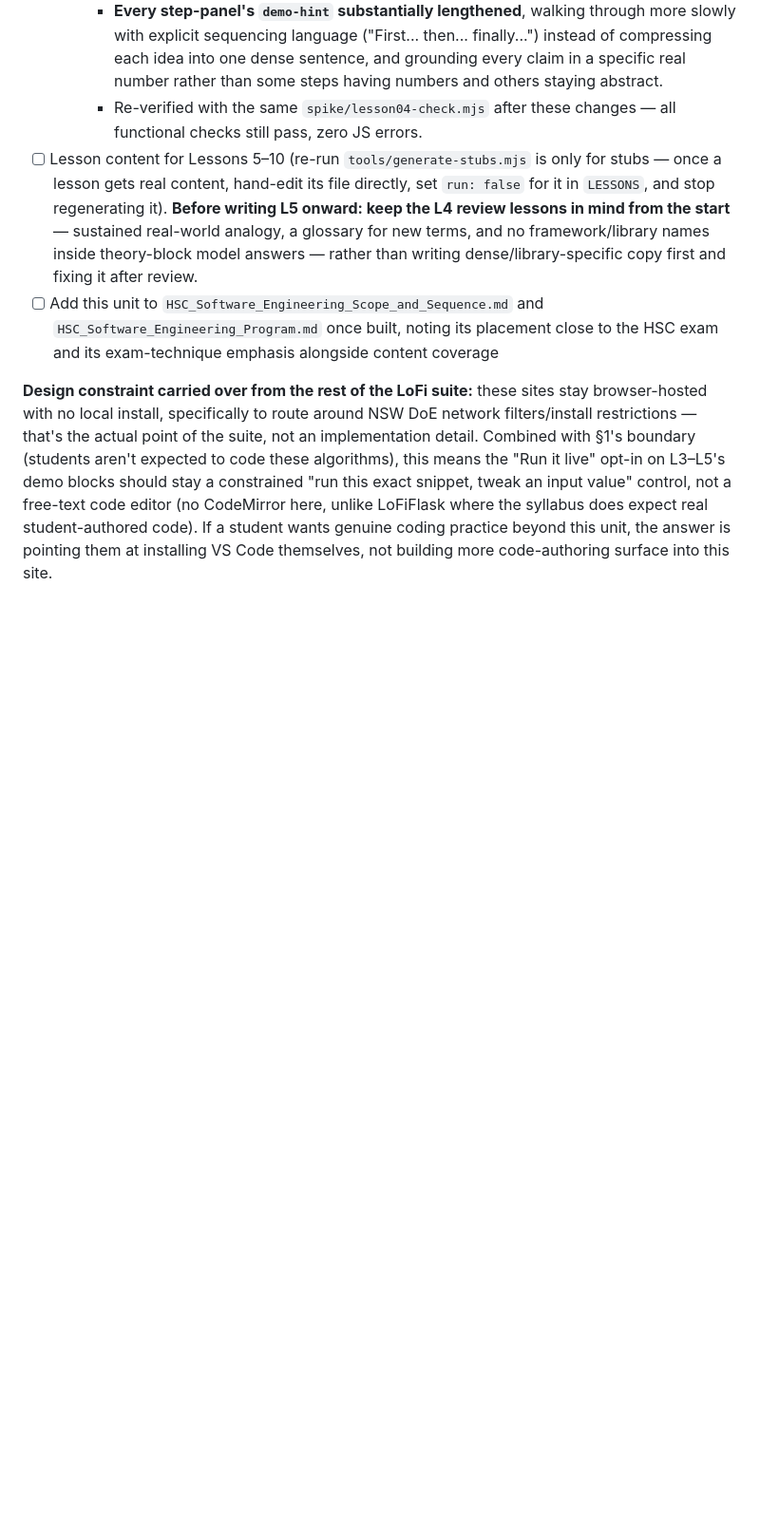
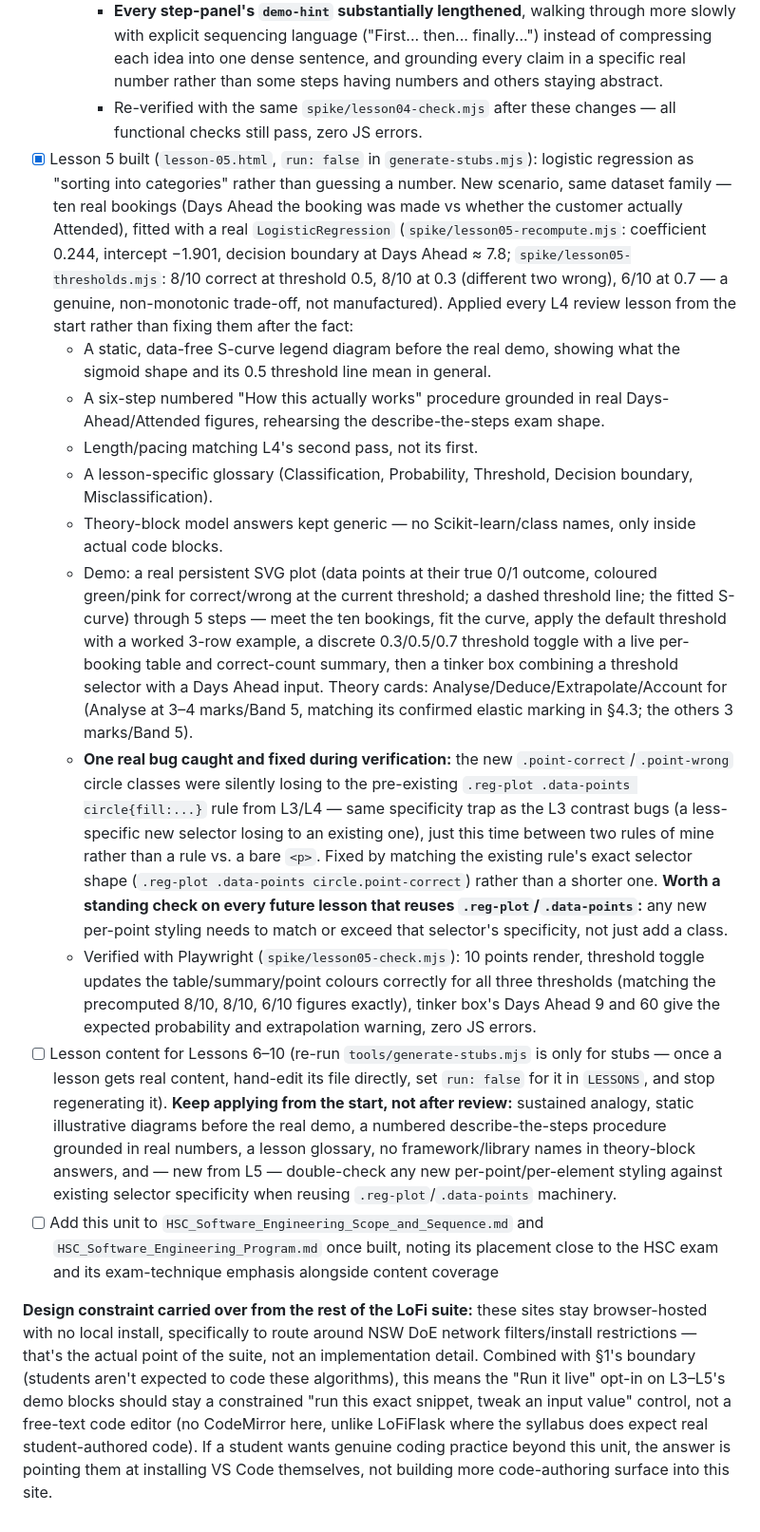
Before and after one commit to Vormamim/lofiwebtutorial, a Markdown page: curriculum/LoFiAutomation_Build_Plan.md, the part around the change. Shown at 95% size. Rendered like a GitHub page; blank space fills up the shorter version.

Commit message:
Update lofiautomation build plan: Lesson 5 built
Co-Authored-By: Claude Sonnet 5 <noreply@anthropic.com>

```diff
--- a/curriculum/LoFiAutomation_Build_Plan.md
+++ b/curriculum/LoFiAutomation_Build_Plan.md
@@ -227,7 +227,16 @@ This replaces the earlier draft's "debugging checkpoint" stage — there's no st
     - A **numbered "How this actually works — the steps" procedure** (new `.process-steps` component, cyan-accented) between the intro and the demo — six explicit steps (start with real bookings → choose a degree → reshape Group Size → fit the model → use it to predict → check against a known value), each grounded in real Coastline figures. This directly rehearses the "describe the steps" exam-answer shape, which is the actual reason this was requested — not just for clarity, but so students can reproduce the procedure in their own words under exam conditions.
     - **Every step-panel's `demo-hint` substantially lengthened**, walking through more slowly with explicit sequencing language ("First... then... finally...") instead of compressing each idea into one dense sentence, and grounding every claim in a specific real number rather than some steps having numbers and others staying abstract.
     - Re-verified with the same `spike/lesson04-check.mjs` after these changes — all functional checks still pass, zero JS errors.
-- [ ] Lesson content for Lessons 5–10 (re-run `tools/generate-stubs.mjs` is only for stubs — once a lesson gets real content, hand-edit its file directly, set `run: false` for it in `LESSONS`, and stop regenerating it). **Before writing L5 onward: keep the L4 review lessons in mind from the start** — sustained real-world analogy, a glossary for new terms, and no framework/library names inside theory-block model answers — rather than writing dense/library-specific copy first and fixing it after review.
+- [x] Lesson 5 built (`lesson-05.html`, `run: false` in `generate-stubs.mjs`): logistic regression as "sorting into categories" rather than guessing a number. New scenario, same dataset family — ten real bookings (Days Ahead the booking was made vs whether the customer actually Attended), fitted with a real `LogisticRegression` (`spike/lesson05-recompute.mjs`: coefficient 0.244, intercept &minus;1.901, decision boundary at Days Ahead &asymp; 7.8; `spike/lesson05-thresholds.mjs`: 8/10 correct at threshold 0.5, 8/10 at 0.3 (different two wrong), 6/10 at 0.7 — a genuine, non-monotonic trade-off, not manufactured). Applied every L4 review lesson from the start rather than fixing them after the fact:
+  - A static, data-free S-curve legend diagram before the real demo, showing what the sigmoid shape and its 0.5 threshold line mean in general.
+  - A six-step numbered "How this actually works" procedure grounded in real Days-Ahead/Attended figures, rehearsing the describe-the-steps exam shape.
+  - Length/pacing matching L4's second pass, not its first.
+  - A lesson-specific glossary (Classification, Probability, Threshold, Decision boundary, Misclassification).
+  - Theory-block model answers kept generic — no Scikit-learn/class names, only inside actual code blocks.
+  - Demo: a real persistent SVG plot (data points at their true 0/1 outcome, coloured green/pink for correct/wrong at the current threshold; a dashed threshold line; the fitted S-curve) through 5 steps — meet the ten bookings, fit the curve, apply the default threshold with a worked 3-row example, a discrete 0.3/0.5/0.7 threshold toggle with a live per-booking table and correct-count summary, then a tinker box combining a threshold selector with a Days Ahead input. Theory cards: Analyse/Deduce/Extrapolate/Account for (Analyse at 3–4 marks/Band 5, matching its confirmed elastic marking in §4.3; the others 3 marks/Band 5).
+  - **One real bug caught and fixed during verification:** the new `.point-correct`/`.point-wrong` circle classes were silently losing to the pre-existing `.reg-plot .data-points circle{fill:...}` rule from L3/L4 — same specificity trap as the L3 contrast bugs (a less-specific new selector losing to an existing one), just this time between two rules of mine rather than a rule vs. a bare `<p>`. Fixed by matching the existing rule's exact selector shape (`.reg-plot .data-points circle.point-correct`) rather than a shorter one. **Worth a standing check on every future lesson that reuses `.reg-plot`/`.data-points`:** any new per-point styling needs to match or exceed that selector's specificity, not just add a class.
+  - Verified with Playwright (`spike/lesson05-check.mjs`): 10 points render, threshold toggle updates the table/summary/point colours correctly for all three thresholds (matching the precomputed 8/10, 8/10, 6/10 figures exactly), tinker box's Days Ahead 9 and 60 give the expected probability and extrapolation warning, zero JS errors.
+- [ ] Lesson content for Lessons 6–10 (re-run `tools/generate-stubs.mjs` is only for stubs — once a lesson gets real content, hand-edit its file directly, set `run: false` for it in `LESSONS`, and stop regenerating it). **Keep applying from the start, not after review:** sustained analogy, static illustrative diagrams before the real demo, a numbered describe-the-steps procedure grounded in real numbers, a lesson glossary, no framework/library names in theory-block answers, and — new from L5 — double-check any new per-point/per-element styling against existing selector specificity when reusing `.reg-plot`/`.data-points` machinery.
 - [ ] Add this unit to `HSC_Software_Engineering_Scope_and_Sequence.md` and `HSC_Software_Engineering_Program.md` once built, noting its placement close to the HSC exam and its exam-technique emphasis alongside content coverage
 
 **Design constraint carried over from the rest of the LoFi suite:** these sites stay browser-hosted with no local install, specifically to route around NSW DoE network filters/install restrictions — that's the actual point of the suite, not an implementation detail. Combined with §1's boundary (students aren't expected to code these algorithms), this means the "Run it live" opt-in on L3–L5's demo blocks should stay a constrained "run this exact snippet, tweak an input value" control, not a free-text code editor (no CodeMirror here, unlike LoFiFlask where the syllabus does expect real student-authored code). If a student wants genuine coding practice beyond this unit, the answer is pointing them at installing VS Code themselves, not building more code-authoring surface into this site.
```
